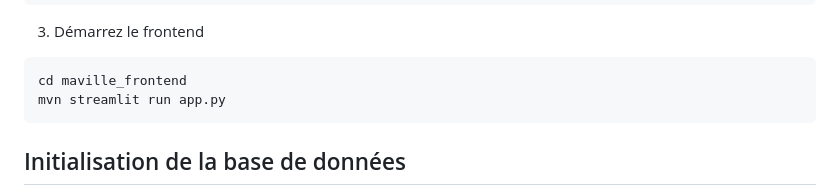
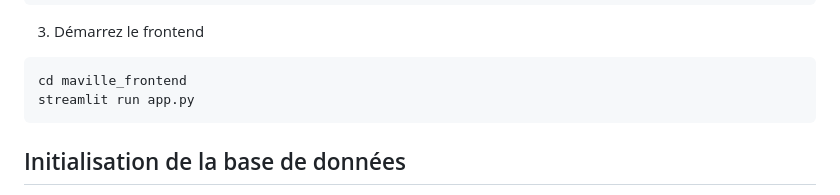
Before and after one commit to youssefbriki1/maVille, a Markdown page: README.md, the part around the change. GitHub-like rendering.

````diff
--- a/README.md
+++ b/README.md
@@ -84,7 +84,7 @@ mvn spring-boot:run
 
 ```bash
 cd maville_frontend
-mvn streamlit run app.py
+streamlit run app.py
 ```
 
 ## Initialisation de la base de données
````
